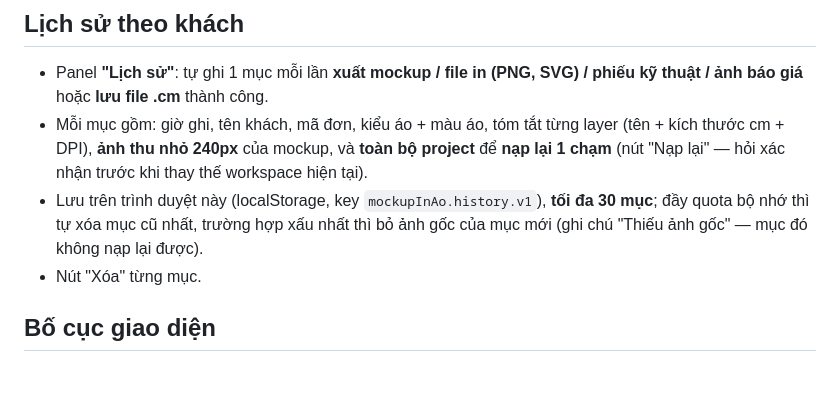
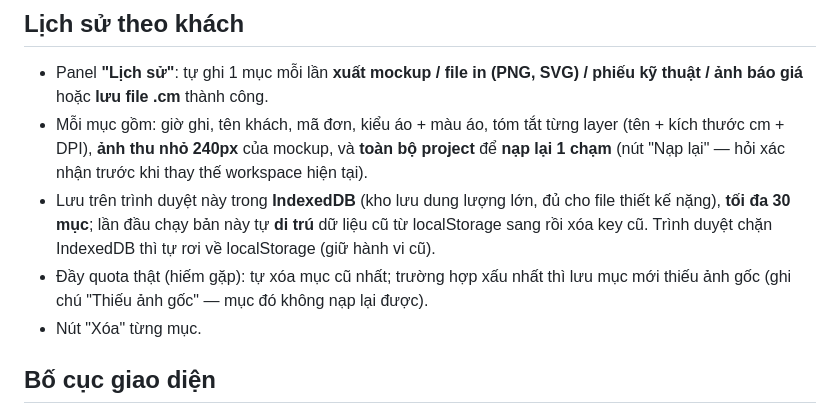
Before and after one commit to Masterhmh/Mockup, a Markdown page: README.md, the part around the change. GitHub-like rendering; blank space fills up the shorter version.

Commit message:
Lich su chuyen sang IndexedDB: het loi thieu anh goc, tu di tru du lieu cu

```diff
--- a/README.md
+++ b/README.md
@@ -180,9 +180,12 @@ mới (khuyên dùng ảnh vuông 512x512, nền đơn sắc).
 - Mỗi mục gồm: giờ ghi, tên khách, mã đơn, kiểu áo + màu áo, tóm tắt từng layer
   (tên + kích thước cm + DPI), **ảnh thu nhỏ 240px** của mockup, và **toàn bộ project**
   để **nạp lại 1 chạm** (nút "Nạp lại" — hỏi xác nhận trước khi thay thế workspace hiện tại).
-- Lưu trên trình duyệt này (localStorage, key `mockupInAo.history.v1`), **tối đa 30 mục**;
-  đầy quota bộ nhớ thì tự xóa mục cũ nhất, trường hợp xấu nhất thì bỏ ảnh gốc
-  của mục mới (ghi chú "Thiếu ảnh gốc" — mục đó không nạp lại được).
+- Lưu trên trình duyệt này trong **IndexedDB** (kho lưu dung lượng lớn, đủ cho file
+  thiết kế nặng), **tối đa 30 mục**; lần đầu chạy bản này tự **di trú** dữ liệu cũ từ
+  localStorage sang rồi xóa key cũ. Trình duyệt chặn IndexedDB thì tự rơi về
+  localStorage (giữ hành vi cũ).
+- Đầy quota thật (hiếm gặp): tự xóa mục cũ nhất; trường hợp xấu nhất thì lưu mục mới
+  thiếu ảnh gốc (ghi chú "Thiếu ảnh gốc" — mục đó không nạp lại được).
 - Nút "Xóa" từng mục.
 
 ## Bố cục giao diện
```
